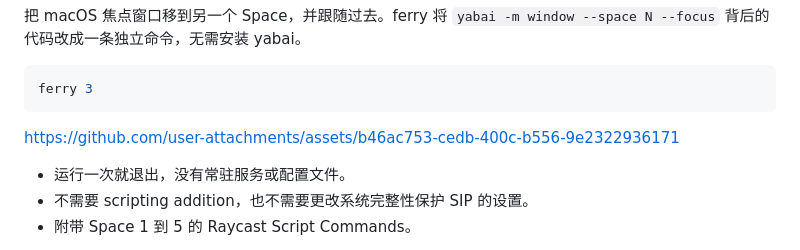
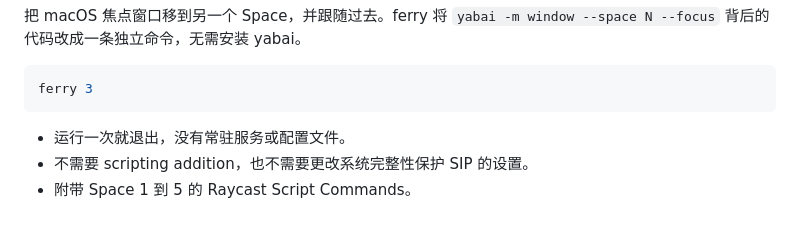
Before and after one commit to softmaxe/ferry, a Markdown page: README.zh-CN.md, the part around the change. Drawn GitHub-style; blank space fills up the shorter version.

````diff
--- a/README.zh-CN.md
+++ b/README.zh-CN.md
@@ -15,8 +15,6 @@
 ```sh
 ferry 3
 ```
-
-https://github.com/user-attachments/assets/b46ac753-cedb-400c-b556-9e2322936171
 
 - 运行一次就退出，没有常驻服务或配置文件。
 - 不需要 scripting addition，也不需要更改系统完整性保护 SIP 的设置。
````
Also changed, not shown: README.md (+0 -2 lines).
